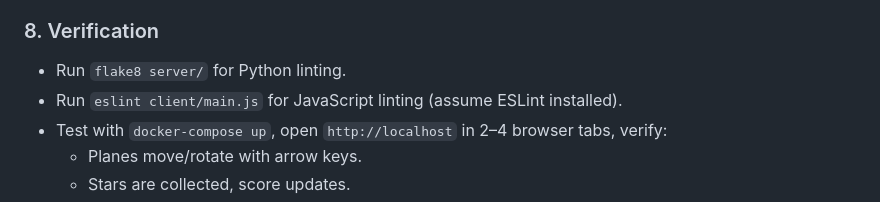
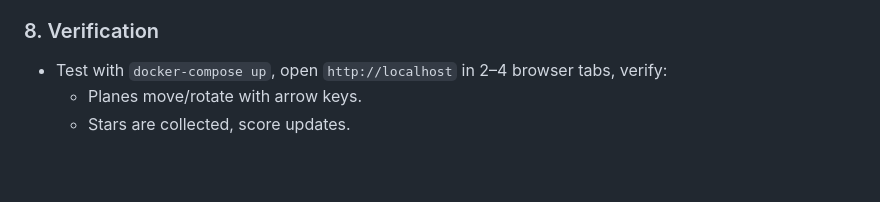
Before and after one commit to doogie-bigmack/flight_simulator, a Markdown page: agents.md, the part around the change. Rendered like a GitHub page; blank space fills up the shorter version.

```diff
--- a/agents.md
+++ b/agents.md
@@ -72,8 +72,6 @@ Create a simple 2D multiplayer flight simulator game called "Sky Squad" for kids
 - Keep game simple for kids (no complex menus or physics).
 
 ### 8. Verification
-- Run `flake8 server/` for Python linting.
-- Run `eslint client/main.js` for JavaScript linting (assume ESLint installed).
 - Test with `docker-compose up`, open `http://localhost` in 2–4 browser tabs, verify:
   - Planes move/rotate with arrow keys.
   - Stars are collected, score updates.
```
